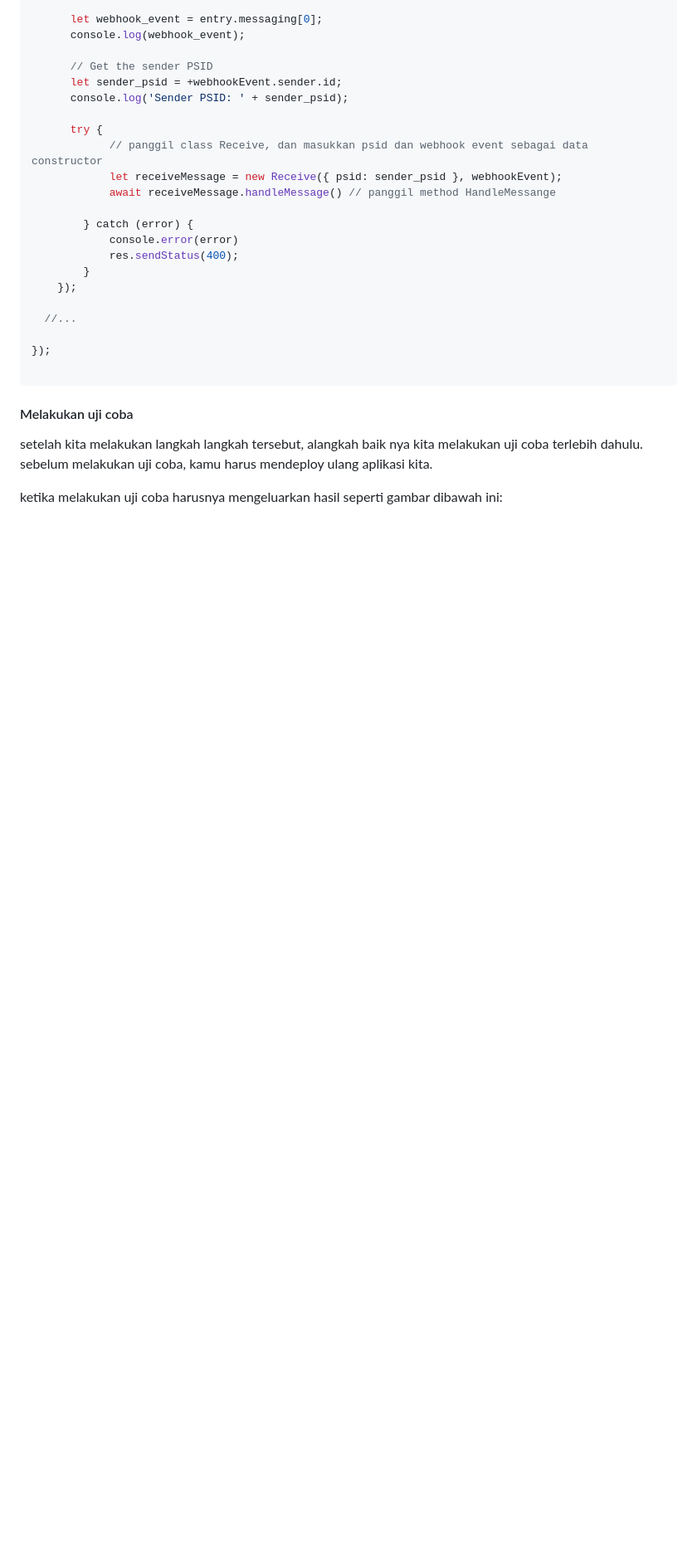
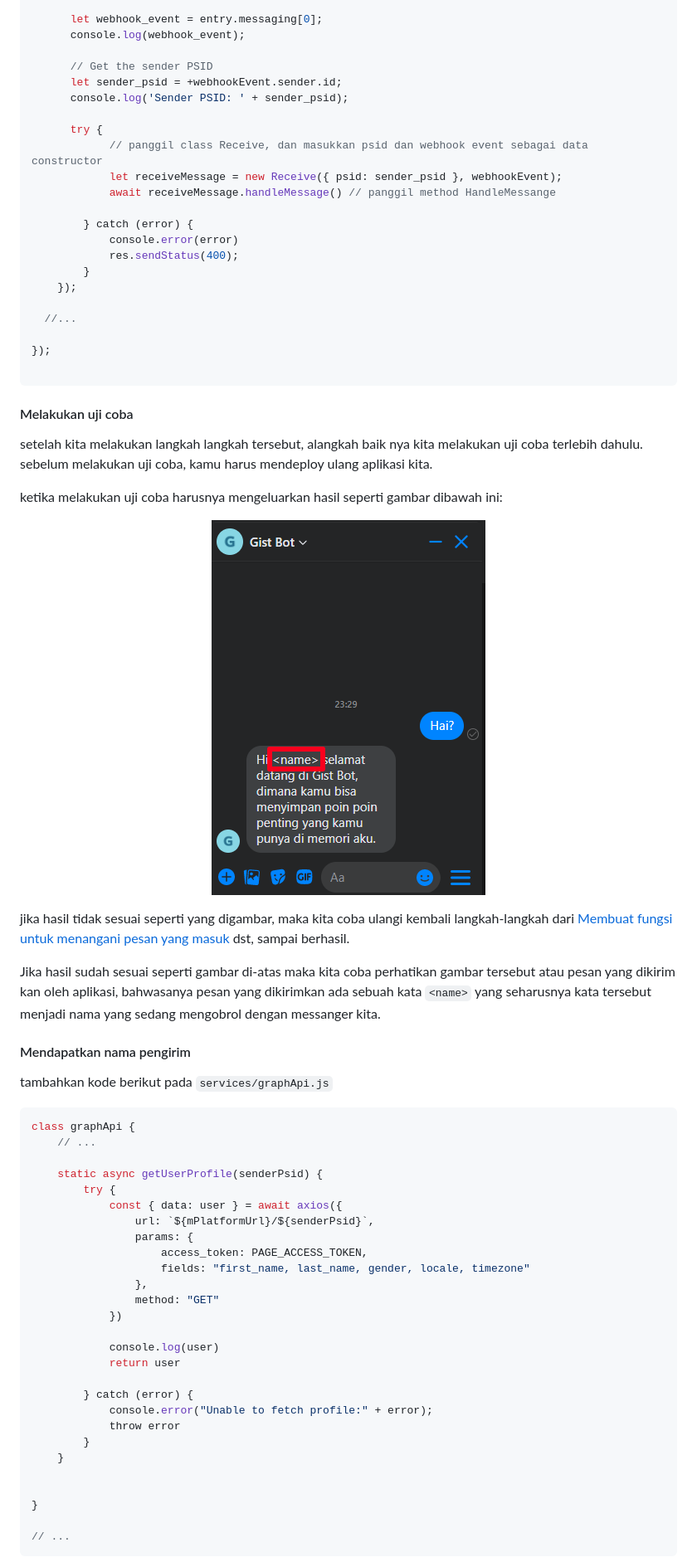
Before and after one commit to dzakki/gist_bot, a Markdown page: readme.md, the part around the change printed below. Shown: that part at 83% size. Drawn GitHub-style; pictures changed too: main/assets/images/uji-coba-1.png (added); blank space fills up the shorter version.

Commit message:
Menangani pesan salam pembuka 90%

````diff
--- a/readme.md
+++ b/readme.md
@@ -389,6 +389,50 @@ router.post('/webhook', (req, res) => {
 ```
 
 #### Melakukan uji coba
+
 setelah kita melakukan langkah langkah tersebut, alangkah baik nya kita melakukan uji coba terlebih dahulu. sebelum melakukan uji coba, kamu harus mendeploy ulang aplikasi kita.
 
 ketika melakukan uji coba harusnya mengeluarkan hasil seperti gambar dibawah ini:
+
+<p align="center">
+  <img src="./main/assets/images/uji-coba-1.png" alt="uji-coba-1" />
+</p>
+
+jika hasil tidak sesuai seperti yang digambar, maka kita coba ulangi kembali langkah-langkah dari [Membuat fungsi untuk menangani pesan yang masuk](#) dst, sampai berhasil.
+
+Jika hasil sudah sesuai seperti gambar di-atas maka kita coba perhatikan gambar tersebut atau pesan yang dikirim kan oleh aplikasi, bahwasanya pesan yang dikirimkan ada sebuah kata `<name>` yang seharusnya kata tersebut menjadi nama yang sedang mengobrol dengan messanger kita.
+
+#### Mendapatkan nama pengirim
+
+tambahkan kode berikut pada `services/graphApi.js`
+
+```js
+class graphApi {
+    // ...
+
+    static async getUserProfile(senderPsid) {
+        try {
+            const { data: user } = await axios({
+                url: `${mPlatformUrl}/${senderPsid}`,
+                params: {
+                    access_token: PAGE_ACCESS_TOKEN,
+                    fields: "first_name, last_name, gender, locale, timezone"
+                },
+                method: "GET"
+            })
+
+            console.log(user)
+            return user
+
+        } catch (error) {
+            console.error("Unable to fetch profile:" + error);
+            throw error
+        }
+    }
+
+
+}
+
+// ...
+```
+
````
Also changed, not shown: other parts of readme.md (+56 -0 lines).
